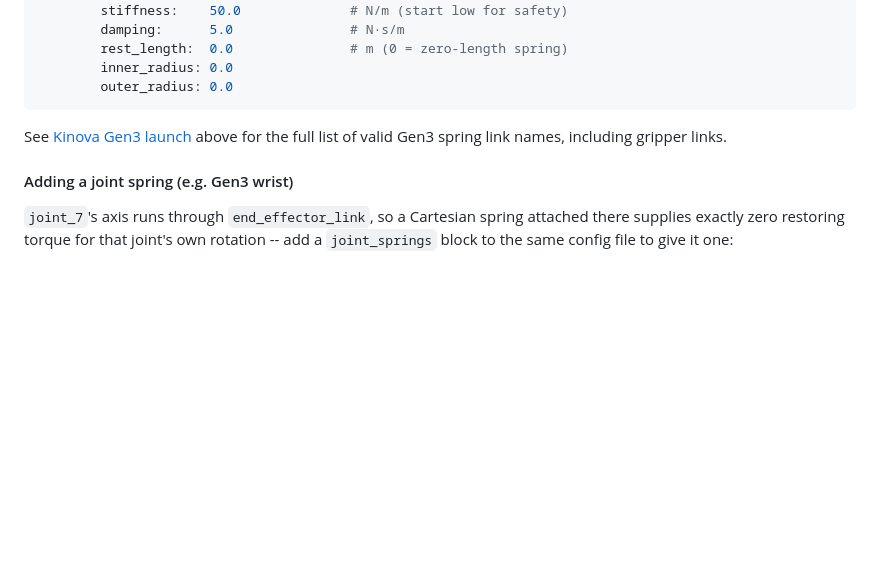
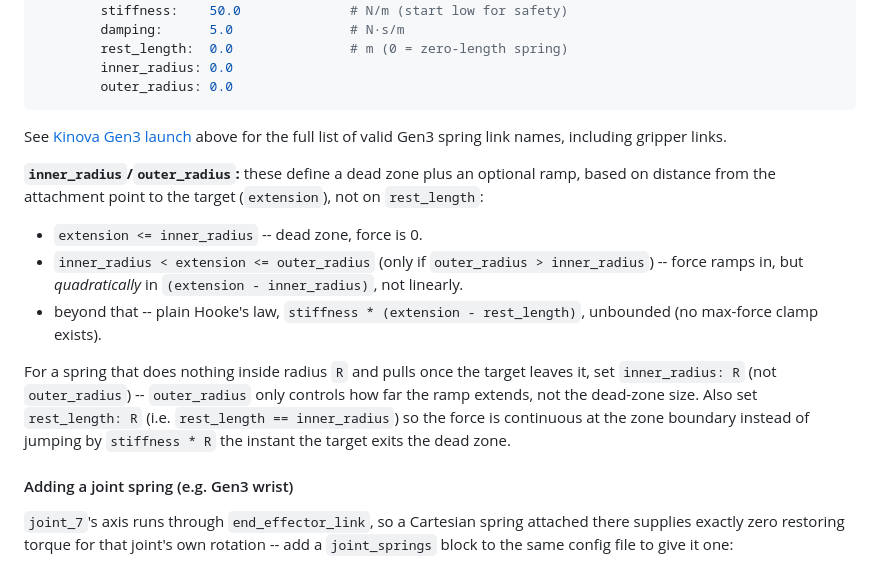
Before and after one commit to katallen405/springcontroller, a Markdown page: README.md, the part around the change. Rendered like a GitHub page; blank space fills up the shorter version.

Commit message:
docs: explain inner_radius/outer_radius dead-zone/ramp behavior and rest_length coupling

```diff
--- a/README.md
+++ b/README.md
@@ -862,6 +862,23 @@ Gen3 example (`gen3_springs.yaml`):
 See [Kinova Gen3 launch](#kinova-gen3-via-gen3_torque_control-node) above
 for the full list of valid Gen3 spring link names, including gripper links.
 
+**`inner_radius`/`outer_radius`:** these define a dead zone plus an
+optional ramp, based on distance from the attachment point to the target
+(`extension`), not on `rest_length`:
+- `extension <= inner_radius` -- dead zone, force is 0.
+- `inner_radius < extension <= outer_radius` (only if `outer_radius >
+  inner_radius`) -- force ramps in, but *quadratically* in
+  `(extension - inner_radius)`, not linearly.
+- beyond that -- plain Hooke's law, `stiffness * (extension - rest_length)`,
+  unbounded (no max-force clamp exists).
+
+For a spring that does nothing inside radius `R` and pulls once the target
+leaves it, set `inner_radius: R` (not `outer_radius`) -- `outer_radius`
+only controls how far the ramp extends, not the dead-zone size. Also set
+`rest_length: R` (i.e. `rest_length == inner_radius`) so the force is
+continuous at the zone boundary instead of jumping by `stiffness * R` the
+instant the target exits the dead zone.
+
 #### Adding a joint spring (e.g. Gen3 wrist)
 
 `joint_7`'s axis runs through `end_effector_link`, so a Cartesian spring
```
